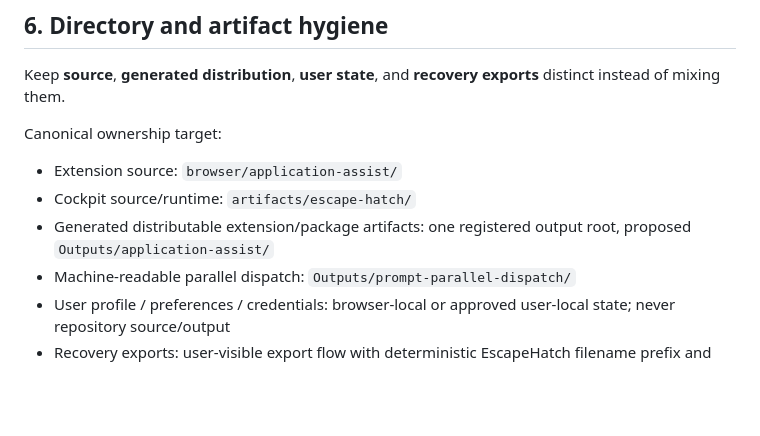
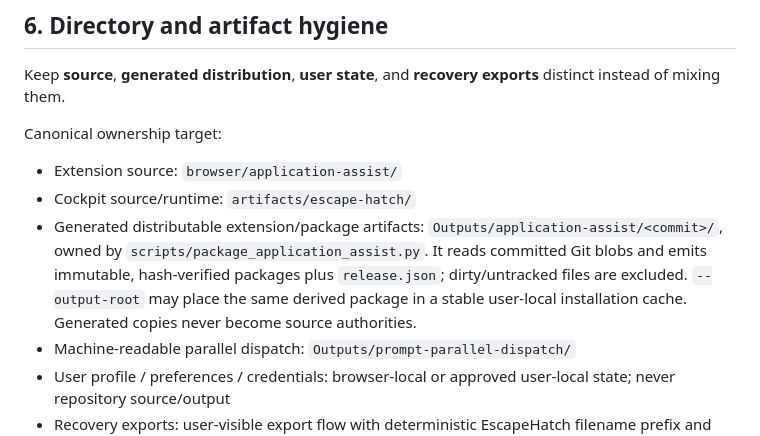
Before and after one commit to EndeavorEverlasting/EscapeHatch, a Markdown page: docs/APPLICATION_ASSIST_AUTOPILOT_PLAN.md, the part around the change. GitHub-like rendering; blank space fills up the shorter version.

Commit message:
Register the committed extension package output owner

```diff
--- a/docs/APPLICATION_ASSIST_AUTOPILOT_PLAN.md
+++ b/docs/APPLICATION_ASSIST_AUTOPILOT_PLAN.md
@@ -159,7 +159,7 @@ Canonical ownership target:
 
 - Extension source: `browser/application-assist/`
 - Cockpit source/runtime: `artifacts/escape-hatch/`
-- Generated distributable extension/package artifacts: one registered output root, proposed `Outputs/application-assist/`
+- Generated distributable extension/package artifacts: `Outputs/application-assist/<commit>/`, owned by `scripts/package_application_assist.py`. It reads committed Git blobs and emits immutable, hash-verified packages plus `release.json`; dirty/untracked files are excluded. `--output-root` may place the same derived package in a stable user-local installation cache. Generated copies never become source authorities.
 - Machine-readable parallel dispatch: `Outputs/prompt-parallel-dispatch/`
 - User profile / preferences / credentials: browser-local or approved user-local state; never repository source/output
 - Recovery exports: user-visible export flow with deterministic EscapeHatch filename prefix and documented default destination; not treated as build artifacts
```
